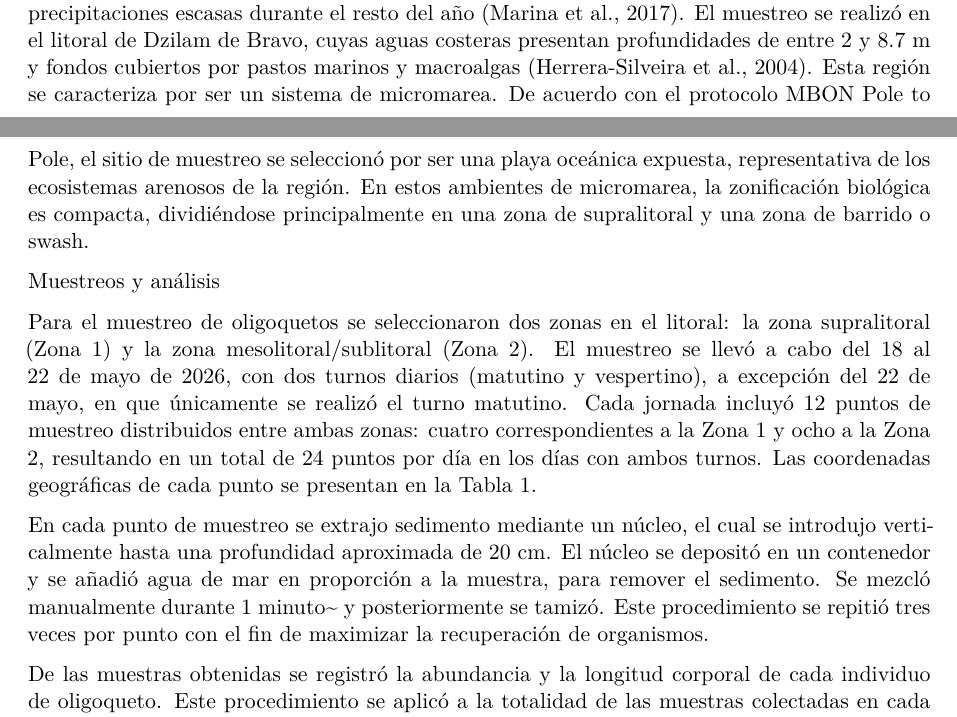
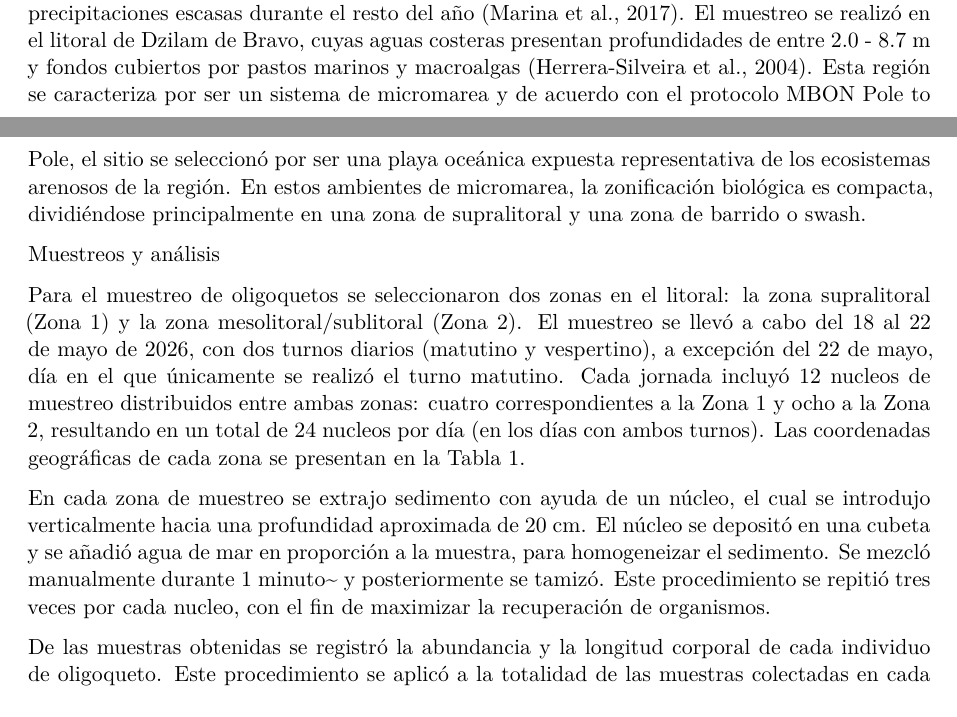
Before and after one commit to Michicam/CampoVI, a Quarto document (Reporte_CampoVl.qmd): two parts of pages 1 and 2 of 3, joined at a grey line, cut so that both start at the same text. Rendered offline with R 4.5, knitr and Pandoc in place of Quarto, then LaTeX, with nearby package versions.

Commit message:
Update Reporte_CampoVl.qmd

```diff
--- a/Reporte_CampoVl.qmd
+++ b/Reporte_CampoVl.qmd
@@ -17,13 +17,13 @@ Materiales y métodos
 
 Área de estudio
 
-El presente estudio se llevó a cabo en la costa de Dzilam de Bravo, ubicado en el norte de la Península de Yucatán, México. El clima es seco y árido, con una estación lluviosa en verano y precipitaciones escasas durante el resto del año (Marina et al., 2017). El muestreo se realizó en el litoral de Dzilam de Bravo, cuyas aguas costeras presentan profundidades de entre 2 y 8.7 m y fondos cubiertos por pastos marinos y macroalgas (Herrera-Silveira et al., 2004). Esta región se caracteriza por ser un sistema de micromarea. De acuerdo con el protocolo MBON Pole to Pole, el sitio de muestreo se seleccionó por ser una playa oceánica expuesta, representativa de los ecosistemas arenosos de la región. En estos ambientes de micromarea, la zonificación biológica es compacta, dividiéndose principalmente en una zona de supralitoral y una zona de barrido o swash.
+El presente estudio se llevó a cabo en la costa de Dzilam de Bravo, ubicado en el norte de la Península de Yucatán, México. El clima es seco y árido, con una estación lluviosa en verano y precipitaciones escasas durante el resto del año (Marina et al., 2017). El muestreo se realizó en el litoral de Dzilam de Bravo, cuyas aguas costeras presentan profundidades de entre 2.0 - 8.7 m y fondos cubiertos por pastos marinos y macroalgas (Herrera-Silveira et al., 2004). Esta región se caracteriza por ser un sistema de micromarea y de acuerdo con el protocolo MBON Pole to Pole, el sitio se seleccionó por ser una playa oceánica expuesta representativa de los ecosistemas arenosos de la región. En estos ambientes de micromarea, la zonificación biológica es compacta, dividiéndose principalmente en una zona de supralitoral y una zona de barrido o swash.
 
 Muestreos y análisis
 
-Para el muestreo de oligoquetos se seleccionaron dos zonas en el litoral: la zona supralitoral (Zona 1) y la zona mesolitoral/sublitoral (Zona 2). El muestreo se llevó a cabo del 18 al 22 de mayo de 2026, con dos turnos diarios (matutino y vespertino), a excepción del 22 de mayo, en que únicamente se realizó el turno matutino. Cada jornada incluyó 12 puntos de muestreo distribuidos entre ambas zonas: cuatro correspondientes a la Zona 1 y ocho a la Zona 2, resultando en un total de 24 puntos por día en los días con ambos turnos. Las coordenadas geográficas de cada punto se presentan en la Tabla 1.
+Para el muestreo de oligoquetos se seleccionaron dos zonas en el litoral: la zona supralitoral (Zona 1) y la zona mesolitoral/sublitoral (Zona 2). El muestreo se llevó a cabo del 18 al 22 de mayo de 2026, con dos turnos diarios (matutino y vespertino), a excepción del 22 de mayo, día en el que únicamente se realizó el turno matutino. Cada jornada incluyó 12 nucleos de muestreo distribuidos entre ambas zonas: cuatro correspondientes a la Zona 1 y ocho a la Zona 2, resultando en un total de 24 nucleos por día (en los días con ambos turnos). Las coordenadas geográficas de cada zona se presentan en la Tabla 1.
 
-En cada punto de muestreo se extrajo sedimento mediante un núcleo, el cual se introdujo verticalmente hasta una profundidad aproximada de 20 cm. El núcleo se depositó en un contenedor y se añadió agua de mar en proporción a la muestra, para remover el sedimento. Se mezcló manualmente durante 1 minuto\~ y posteriormente se tamizó. Este procedimiento se repitió tres veces por punto con el fin de maximizar la recuperación de organismos.
+En cada zona de muestreo se extrajo sedimento con ayuda de un núcleo, el cual se introdujo verticalmente hacia una profundidad aproximada de 20 cm. El núcleo se depositó en una cubeta y se añadió agua de mar en proporción a la muestra, para homogeneizar el sedimento. Se mezcló manualmente durante 1 minuto\~ y posteriormente se tamizó. Este procedimiento se repitió tres veces por cada nucleo, con el fin de maximizar la recuperación de organismos.
 
 De las muestras obtenidas se registró la abundancia y la longitud corporal de cada individuo de oligoqueto. Este procedimiento se aplicó a la totalidad de las muestras colectadas en cada jornada de muestreo.
 
```
